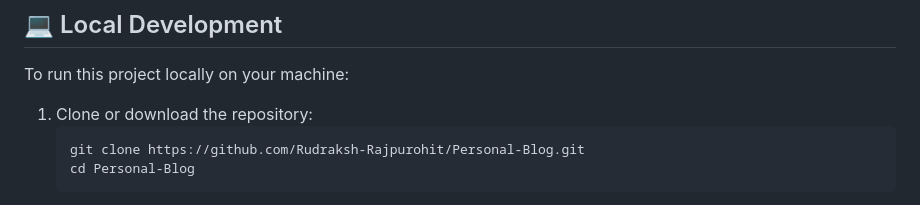
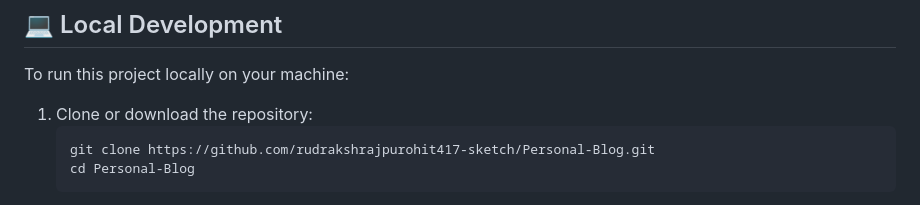
Before and after one commit to rudrakshrajpurohit417-sketch/Personal-Blog, a Markdown page: README.md, the part around the change. Rendered like a GitHub page.

Commit message:
Update GitHub repository URL in README

````diff
--- a/README.md
+++ b/README.md
@@ -52,7 +52,7 @@ To run this project locally on your machine:
 
 1. Clone or download the repository:
    ```bash
-   git clone https://github.com/Rudraksh-Rajpurohit/Personal-Blog.git
+   git clone https://github.com/rudrakshrajpurohit417-sketch/Personal-Blog.git
    cd Personal-Blog
    ```
 2. Open `index.html` in your web browser:
````
